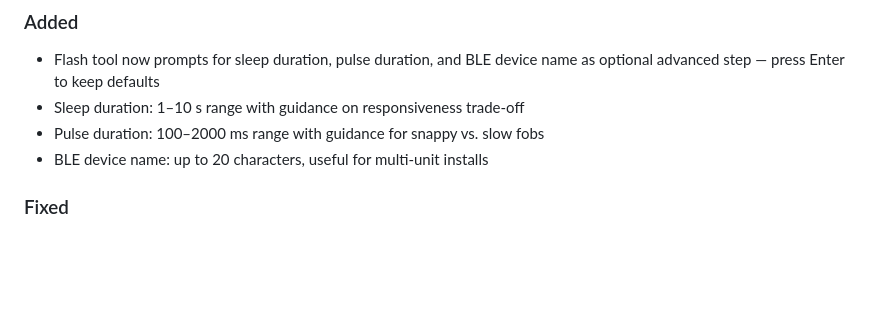
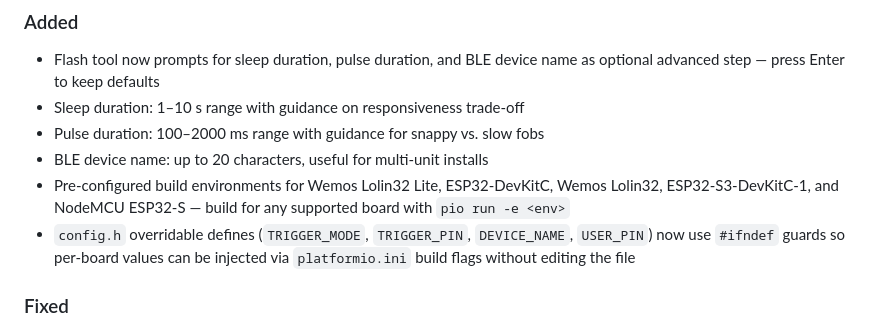
Before and after one commit to GerardUmbert/GarageAAtoESP32, a Markdown page: CHANGELOG.md, the part around the change. GitHub-like rendering; blank space fills up the shorter version.

Commit message:
chore: update changelog for 1.3.5 board support additions

```diff
--- a/CHANGELOG.md
+++ b/CHANGELOG.md
@@ -11,6 +11,8 @@ Versions follow [Semantic Versioning](https://semver.org/).
 - Sleep duration: 1–10 s range with guidance on responsiveness trade-off
 - Pulse duration: 100–2000 ms range with guidance for snappy vs. slow fobs
 - BLE device name: up to 20 characters, useful for multi-unit installs
+- Pre-configured build environments for Wemos Lolin32 Lite, ESP32-DevKitC, Wemos Lolin32, ESP32-S3-DevKitC-1, and NodeMCU ESP32-S — build for any supported board with `pio run -e <env>`
+- `config.h` overridable defines (`TRIGGER_MODE`, `TRIGGER_PIN`, `DEVICE_NAME`, `USER_PIN`) now use `#ifndef` guards so per-board values can be injected via `platformio.ini` build flags without editing the file
 
 ### Fixed
 - Power budget corrected to match actual `SLEEP_DURATION_S = 5` (was calculated with 10 s): daily draw updated from ~17 mAh to ~19 mAh, battery runtimes and solar margin updated throughout docs
```
